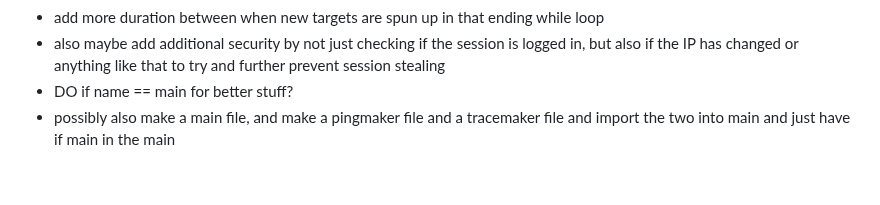
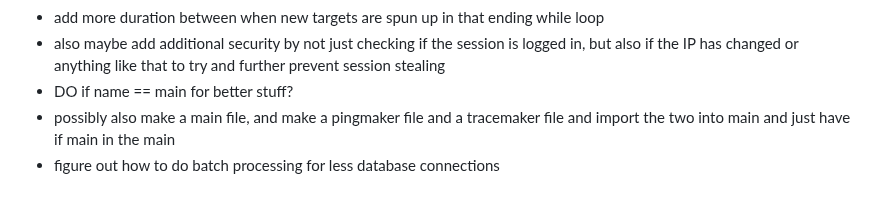
Before and after one commit to DominicKavalary/PingMaker4, a Markdown page: README.md, the part around the change. Drawn GitHub-style.

```diff
--- a/README.md
+++ b/README.md
@@ -143,3 +143,4 @@ Use these semi accurate kinda metrics to calculate your needs. If you ping every
 - also maybe add additional security by not just checking if the session is logged in, but also if the IP has changed or anything like that to try and further prevent session stealing
 - DO if name == main for better stuff?
 - possibly also make a main file, and make a pingmaker file and a tracemaker file and import the two into main and just have if main in the main
+- figure out how to do batch processing for less database connections
```
